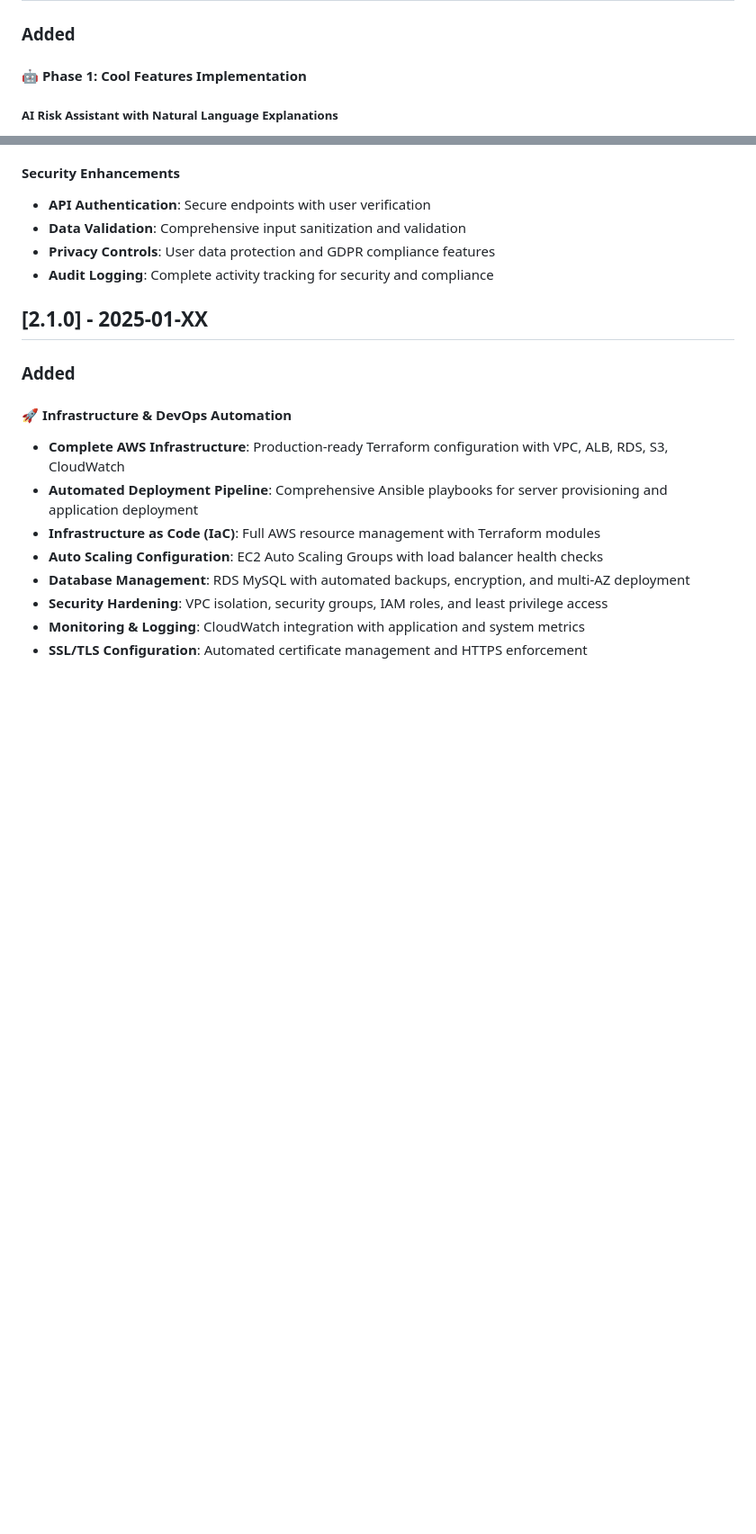
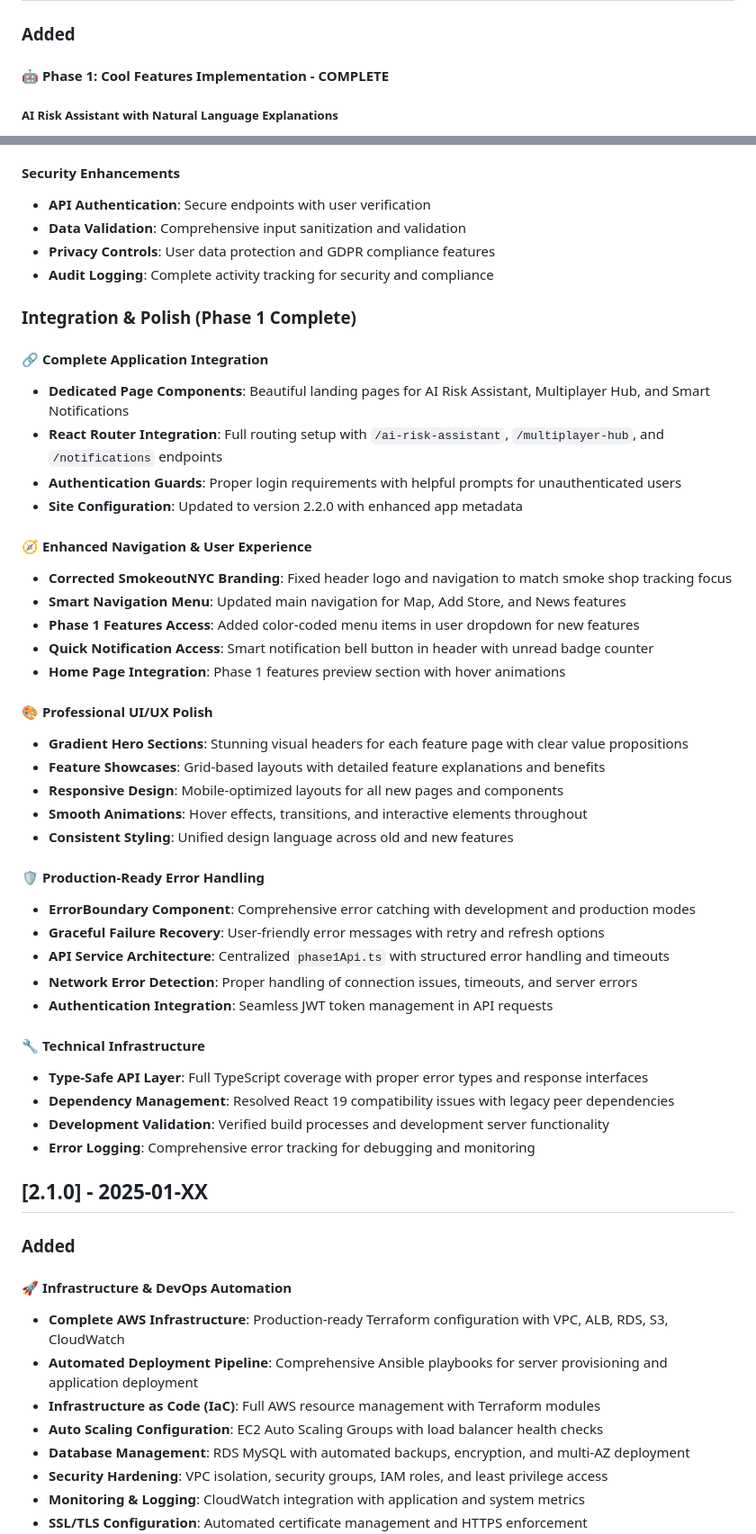
Before and after one commit to straticus1/smokeout-nyc, a Markdown page: CHANGELOG.md, 2 parts joined by grey strips. Shown: that part at 90% size. Rendered like a GitHub page; blank space fills up the shorter version.

```diff
--- a/CHANGELOG.md
+++ b/CHANGELOG.md
@@ -9,7 +9,7 @@ and this project adheres to [Semantic Versioning](https://semver.org/spec/v2.0.0
 
 ### Added
 
-#### 🤖 Phase 1: Cool Features Implementation
+#### 🤖 Phase 1: Cool Features Implementation - COMPLETE
 
 ##### AI Risk Assistant with Natural Language Explanations
 - **Conversational AI Interface**: Natural language chat system for risk assessment queries
@@ -140,6 +140,41 @@ and this project adheres to [Semantic Versioning](https://semver.org/spec/v2.0.0
 - **Data Validation**: Comprehensive input sanitization and validation
 - **Privacy Controls**: User data protection and GDPR compliance features
 - **Audit Logging**: Complete activity tracking for security and compliance
+
+### Integration & Polish (Phase 1 Complete)
+
+#### 🔗 Complete Application Integration
+- **Dedicated Page Components**: Beautiful landing pages for AI Risk Assistant, Multiplayer Hub, and Smart Notifications
+- **React Router Integration**: Full routing setup with `/ai-risk-assistant`, `/multiplayer-hub`, and `/notifications` endpoints
+- **Authentication Guards**: Proper login requirements with helpful prompts for unauthenticated users
+- **Site Configuration**: Updated to version 2.2.0 with enhanced app metadata
+
+#### 🧭 Enhanced Navigation & User Experience
+- **Corrected SmokeoutNYC Branding**: Fixed header logo and navigation to match smoke shop tracking focus
+- **Smart Navigation Menu**: Updated main navigation for Map, Add Store, and News features
+- **Phase 1 Features Access**: Added color-coded menu items in user dropdown for new features
+- **Quick Notification Access**: Smart notification bell button in header with unread badge counter
+- **Home Page Integration**: Phase 1 features preview section with hover animations
+
+#### 🎨 Professional UI/UX Polish
+- **Gradient Hero Sections**: Stunning visual headers for each feature page with clear value propositions
+- **Feature Showcases**: Grid-based layouts with detailed feature explanations and benefits
+- **Responsive Design**: Mobile-optimized layouts for all new pages and components
+- **Smooth Animations**: Hover effects, transitions, and interactive elements throughout
+- **Consistent Styling**: Unified design language across old and new features
+
+#### 🛡️ Production-Ready Error Handling
+- **ErrorBoundary Component**: Comprehensive error catching with development and production modes
+- **Graceful Failure Recovery**: User-friendly error messages with retry and refresh options
+- **API Service Architecture**: Centralized `phase1Api.ts` with structured error handling and timeouts
+- **Network Error Detection**: Proper handling of connection issues, timeouts, and server errors
+- **Authentication Integration**: Seamless JWT token management in API requests
+
+#### 🔧 Technical Infrastructure
+- **Type-Safe API Layer**: Full TypeScript coverage with proper error types and response interfaces
+- **Dependency Management**: Resolved React 19 compatibility issues with legacy peer dependencies
+- **Development Validation**: Verified build processes and development server functionality
+- **Error Logging**: Comprehensive error tracking for debugging and monitoring
 
 ## [2.1.0] - 2025-01-XX
 
```
Also changed, not shown: README.md (+40 -4 lines).
